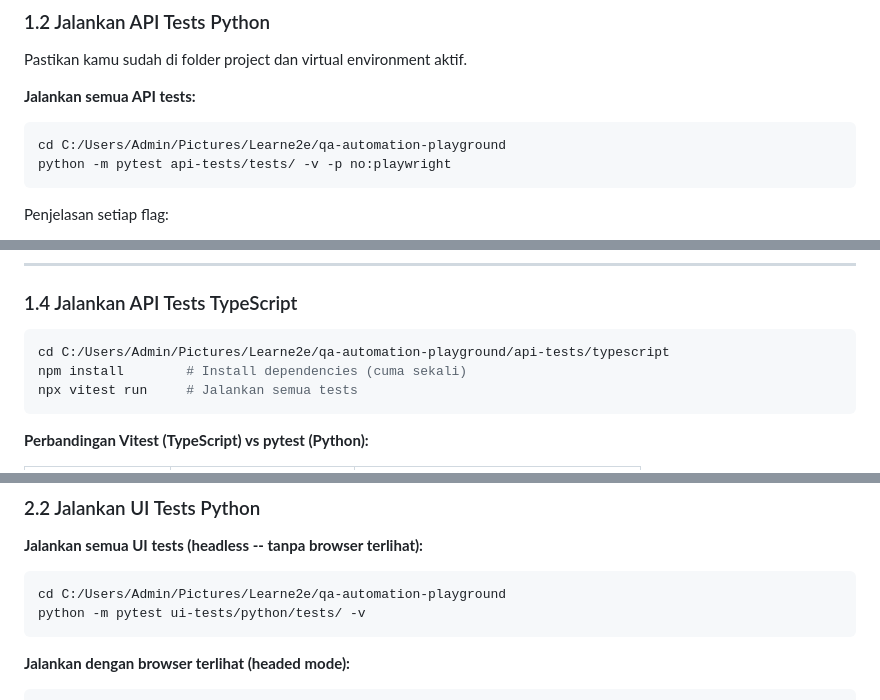
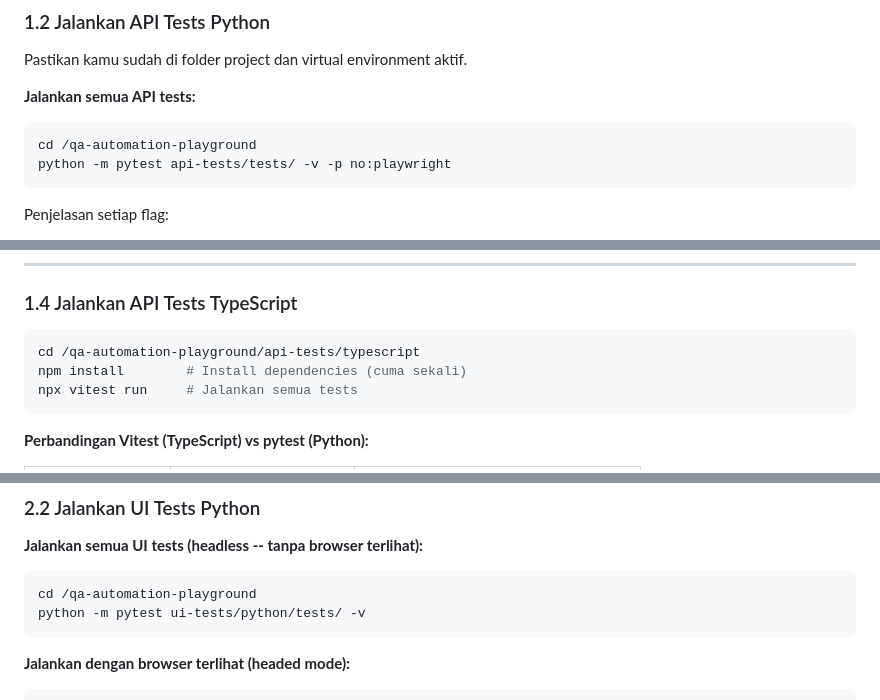
Before and after one commit to mikbalt/Playground_QA_Automation, a Markdown page: LEARNING_GUIDE.md, 3 parts joined by grey strips. Rendered like a GitHub page.

````diff
--- a/LEARNING_GUIDE.md
+++ b/LEARNING_GUIDE.md
@@ -207,7 +207,7 @@ Pastikan kamu sudah di folder project dan virtual environment aktif.
 
 **Jalankan semua API tests:**
 ```bash
-cd C:/Users/Admin/Pictures/Learne2e/qa-automation-playground
+cd /qa-automation-playground
 python -m pytest api-tests/tests/ -v -p no:playwright
 ```
 
@@ -533,7 +533,7 @@ Perhatikan juga pattern `__enter__` dan `__exit__` -- ini supaya bisa dipakai de
 ### 1.4 Jalankan API Tests TypeScript
 
 ```bash
-cd C:/Users/Admin/Pictures/Learne2e/qa-automation-playground/api-tests/typescript
+cd /qa-automation-playground/api-tests/typescript
 npm install        # Install dependencies (cuma sekali)
 npx vitest run     # Jalankan semua tests
 ```
@@ -688,7 +688,7 @@ Kalau UI berubah (misalnya locator berubah), kamu cuma perlu edit di SATU file p
 
 **Jalankan semua UI tests (headless -- tanpa browser terlihat):**
 ```bash
-cd C:/Users/Admin/Pictures/Learne2e/qa-automation-playground
+cd /qa-automation-playground
 python -m pytest ui-tests/python/tests/ -v
 ```
 
````
Also changed, not shown: other parts of LEARNING_GUIDE.md (+26 -26 lines).
